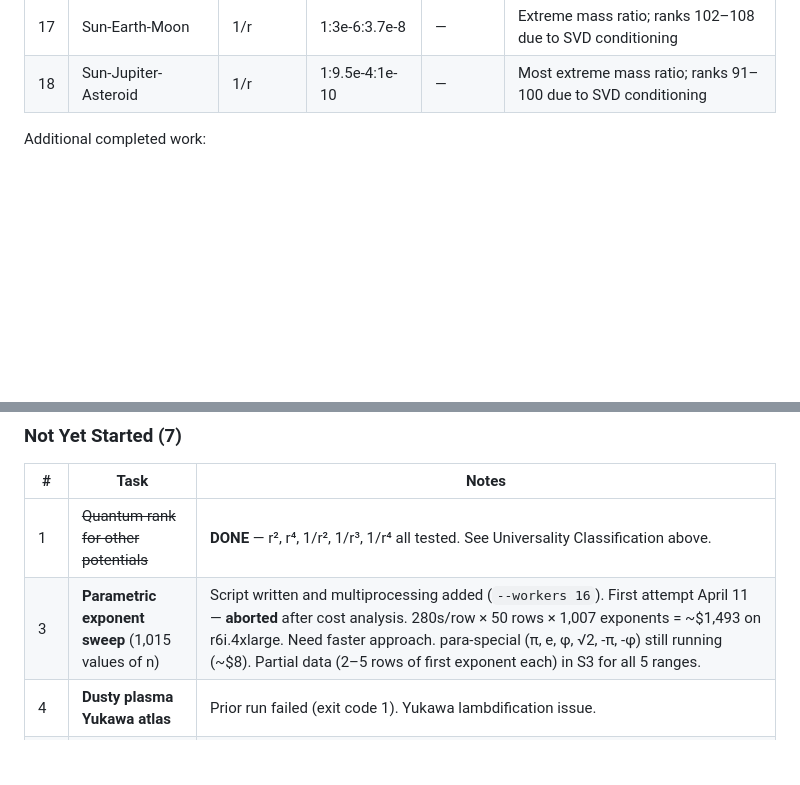
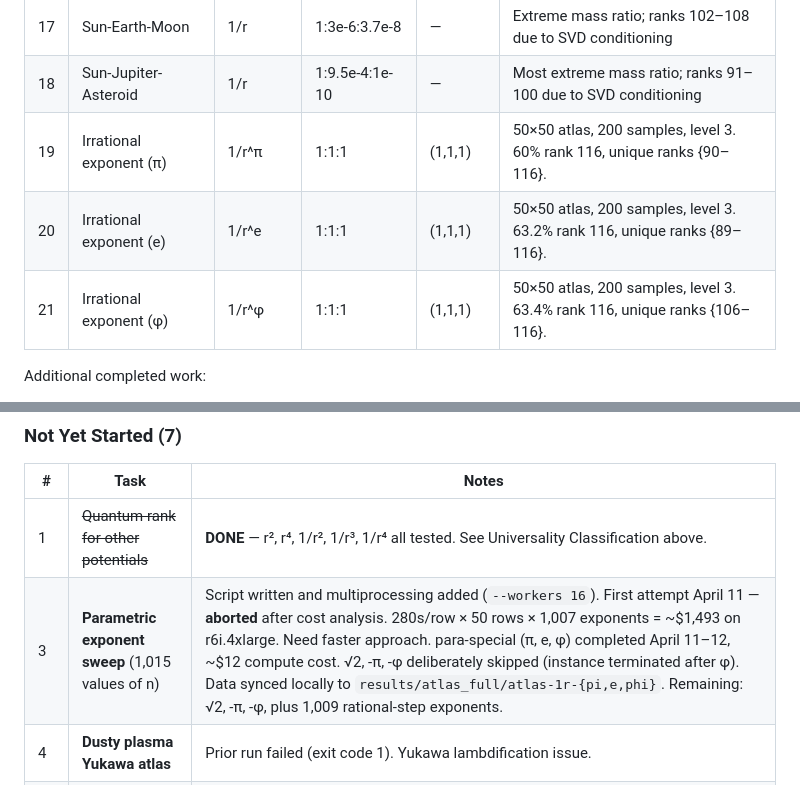
Before and after one commit to bshepp/3body-poisson-algebra, a Markdown page: docs/project_status.md, 2 parts joined by grey strips. Drawn GitHub-style; blank space fills up the shorter version.

Commit message:
Add irrational exponent atlas results (pi, e, phi) from para-special run
Completed 3/6 exponent atlases on r6i.4xlarge (~, 11.5h):
- 1/r^pi: 2500/2500 valid, 60.0% rank 116, unique ranks {90-116}
- 1/r^e:  2500/2500 valid, 63.2% rank 116, unique ranks {89-116}
- 1/r^phi: 2500/2500 valid, 63.4% rank 116, unique ranks {106-116}

All three confirm [3, 6, 17, 116] for irrational exponents.
Instance i-0d1fac7704141ddaf terminated after phi completed.
Remaining exponents (sqrt2, -pi, -phi) deliberately skipped.
Data synced to results/atlas_full/atlas-1r-{pi,e,phi}/.

```diff
--- a/docs/project_status.md
+++ b/docs/project_status.md
@@ -28,6 +28,9 @@
 | 16 | Triple BH (LISA) | 1/r | 1:0.01:1e-5 | — | |
 | 17 | Sun-Earth-Moon | 1/r | 1:3e-6:3.7e-8 | — | Extreme mass ratio; ranks 102–108 due to SVD conditioning |
 | 18 | Sun-Jupiter-Asteroid | 1/r | 1:9.5e-4:1e-10 | — | Most extreme mass ratio; ranks 91–100 due to SVD conditioning |
+| 19 | Irrational exponent (π) | 1/r^π | 1:1:1 | (1,1,1) | 50×50 atlas, 200 samples, level 3. 60% rank 116, unique ranks {90–116}. |
+| 20 | Irrational exponent (e) | 1/r^e | 1:1:1 | (1,1,1) | 50×50 atlas, 200 samples, level 3. 63.2% rank 116, unique ranks {89–116}. |
+| 21 | Irrational exponent (φ) | 1/r^φ | 1:1:1 | (1,1,1) | 50×50 atlas, 200 samples, level 3. 63.4% rank 116, unique ranks {106–116}. |
 
 Additional completed work:
 - Harmonic oscillator 1/r^-2 atlas (100x100) — finite algebra, rank 15
@@ -120,7 +123,7 @@ Testing whether the Poisson algebra of the Dyson log-gas (the Hamiltonian system
 | # | Task | Notes |
 |---|---|---|
 | 1 | ~~Quantum rank for other potentials~~ | **DONE** — r², r⁴, 1/r², 1/r³, 1/r⁴ all tested. See Universality Classification above. |
-| 3 | **Parametric exponent sweep** (1,015 values of n) | Script written and multiprocessing added (`--workers 16`). First attempt April 11 — **aborted** after cost analysis. 280s/row × 50 rows × 1,007 exponents = ~$1,493 on r6i.4xlarge. Need faster approach. para-special (π, e, φ, √2, -π, -φ) still running (~$8). Partial data (2–5 rows of first exponent each) in S3 for all 5 ranges. |
+| 3 | **Parametric exponent sweep** (1,015 values of n) | Script written and multiprocessing added (`--workers 16`). First attempt April 11 — **aborted** after cost analysis. 280s/row × 50 rows × 1,007 exponents = ~$1,493 on r6i.4xlarge. Need faster approach. para-special (π, e, φ) completed April 11–12, ~$12 compute cost. √2, -π, -φ deliberately skipped (instance terminated after φ). Data synced locally to `results/atlas_full/atlas-1r-{pi,e,phi}`. Remaining: √2, -π, -φ, plus 1,009 rational-step exponents. |
 | 4 | **Dusty plasma Yukawa atlas** | Prior run failed (exit code 1). Yukawa lambdification issue. |
 | 10 | ~~**Binary BH + Neutron Star atlas**~~ | **DONE** — masses [1.0, 1.0, 0.047], 100×100 grid, 400 samples; 98.7% rank-116; unique ranks {112,113,114,115,116}; 26,343s (439 min) on r6i.2xlarge. Triptych rendered (`triptych_binary_bh_ns_1r_m1p0_1p0_0p047.png`). Physics: NS at 5% mass breaks BH↔BH exchange symmetry, paradoxically *increases* universality vs equal-mass baseline (98.7% vs 87.9%). |
 | 5 | **Tritium/He-3 Yukawa atlas** | Instance terminated before producing data. |
```
Also changed, not shown: README.md (+3 -0 lines).
